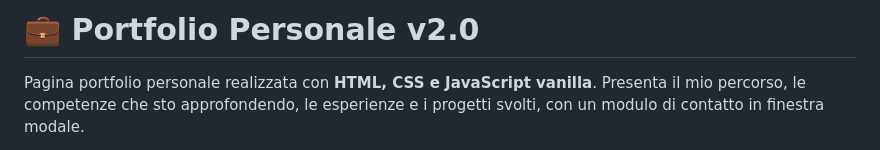
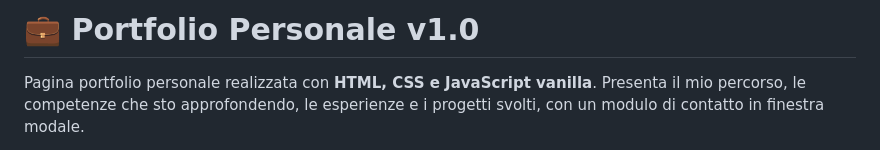
Before and after one commit to francescamorrone/progetto-settimana-1, a Markdown page: README.md, the part around the change. Drawn GitHub-style.

Commit message:
Update portfolio

```diff
--- a/README.md
+++ b/README.md
@@ -1,4 +1,4 @@
-# 💼 Portfolio Personale v2.0
+# 💼 Portfolio Personale v1.0
 
 Pagina portfolio personale realizzata con **HTML, CSS e JavaScript vanilla**.
 Presenta il mio percorso, le competenze che sto approfondendo, le esperienze e i progetti svolti, con un modulo di contatto in finestra modale.
```
